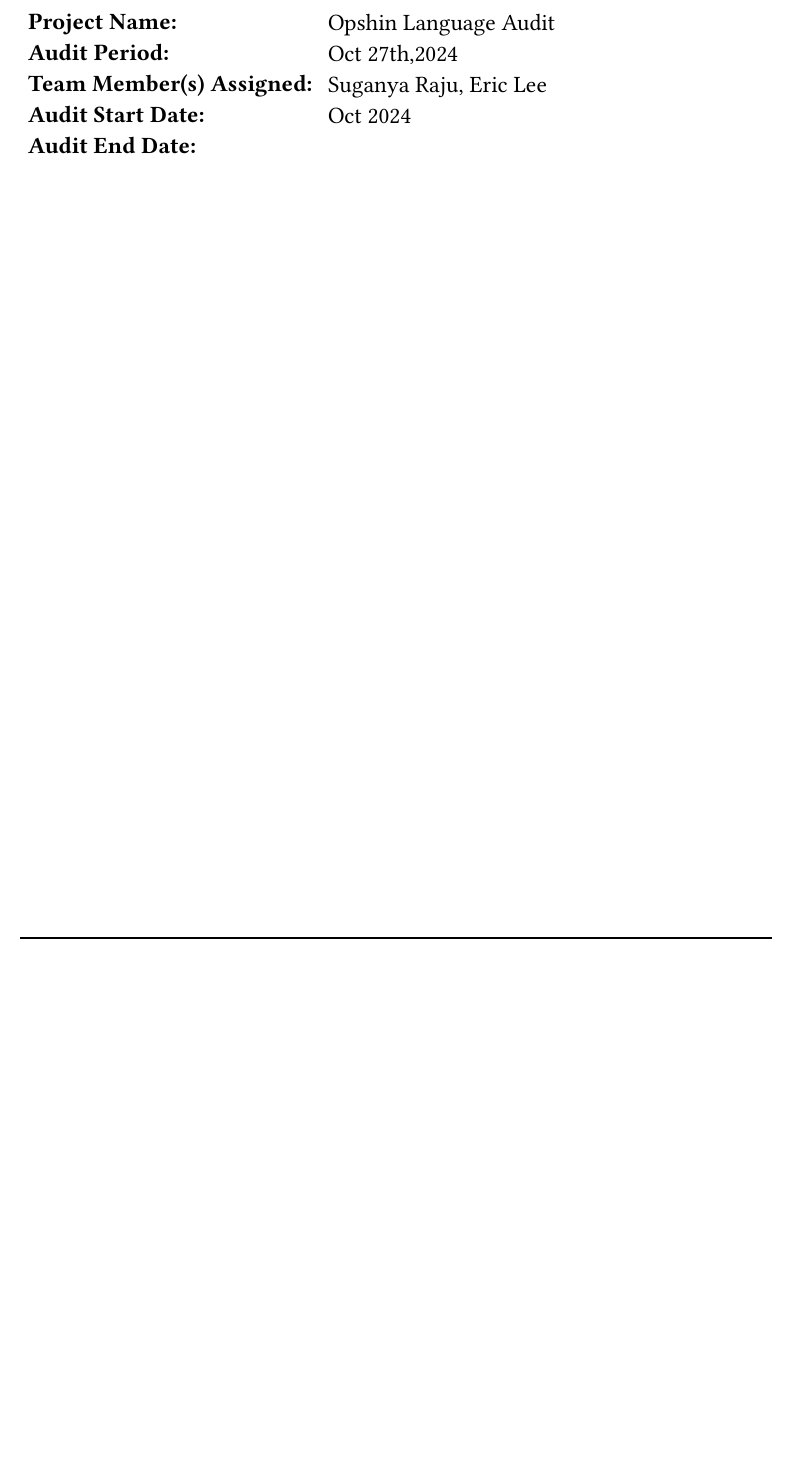
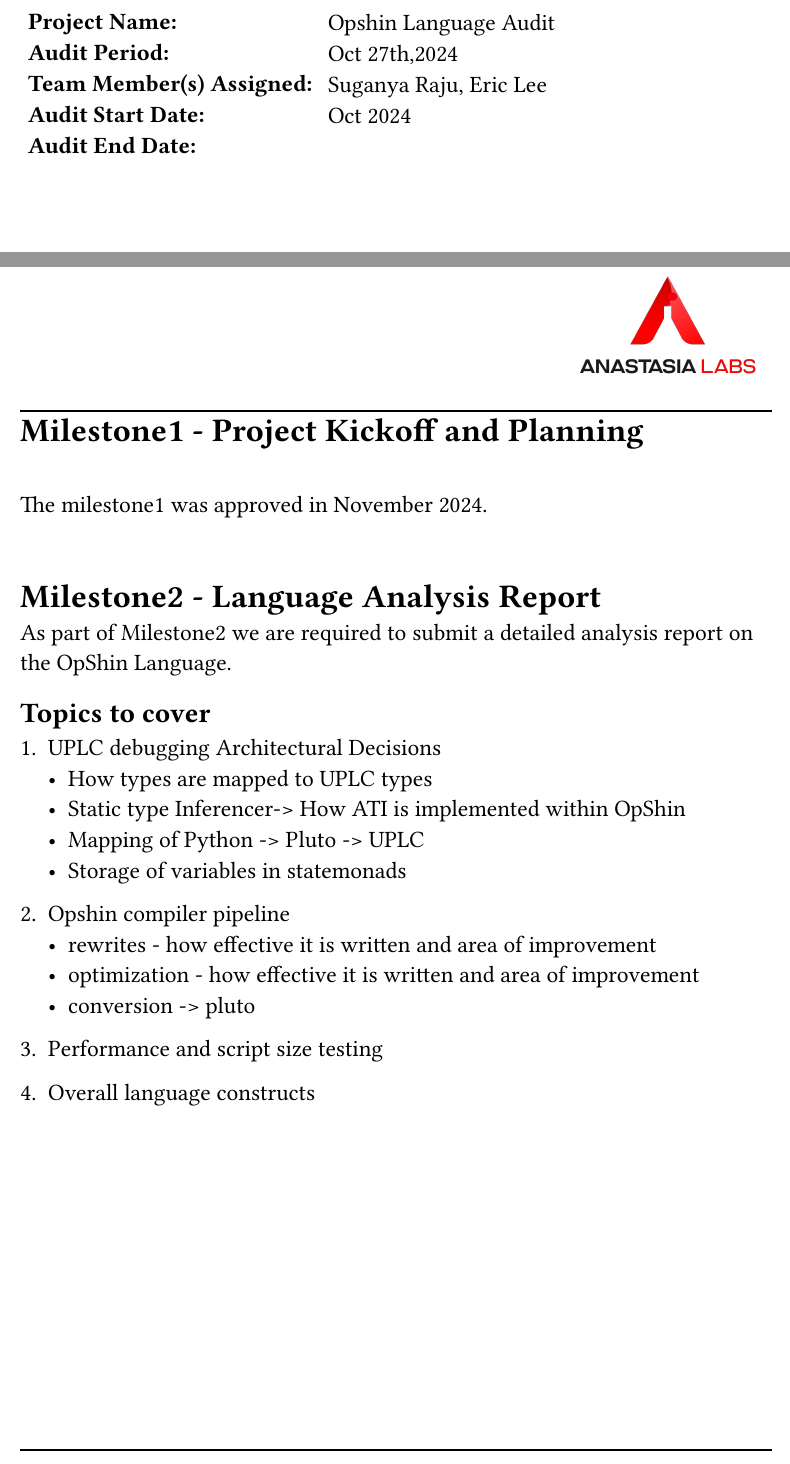
Before and after one commit to Anastasia-Labs/opshin-audit, a Typst document (catalyst_docs/audit-tracker-template.typ): part of page 3 of 7 before the commit and two parts of pages 3 and 4 of 5 after it, the two joined at a grey line, cut so that both start at the same text, the shorter picture padded with empty space. The pictures show the PDF file catalyst_docs/audit-tracker-template.pdf that the author committed with the source.

Commit message:
update:audit tracker

```diff
--- a/catalyst_docs/audit-tracker-template.typ
+++ b/catalyst_docs/audit-tracker-template.typ
@@ -105,9 +101,30 @@
 )
 
 #pagebreak()
-
+= Milestone1 - Project Kickoff and Planning
 #v(25pt)
 
+The milestone1 was approved in November 2024.
 
+#v(20pt)
+= Milestone2 - Language Analysis Report
+
+As part of Milestone2 we are required to submit a detailed analysis report on
+the OpShin Language.
+
+== Topics to cover
+
+1. UPLC debugging Architectural Decisions
+  -  How types are mapped to UPLC types
+  -  Static type Inferencer-> How ATI is implemented within OpShin
+  -  Mapping of Python -> Pluto -> UPLC
+  -  Storage of variables in statemonads
+
+2. Opshin compiler pipeline
+  - rewrites - how effective it is written and area of improvement
+  - optimization - how effective it is written and area of improvement
+  - conversion -> pluto
+3. Performance and script size testing
+4. Overall language constructs
 #pagebreak()
 #v(20pt)
```
Also changed, not shown: catalyst_docs/milestone2/milestone2_langanalysis.md (+4 -4 lines), catalyst_docs/audit-tracker-template.pdf, catalyst_docs/audit-tracker-template.typ (30 more changed lines).
